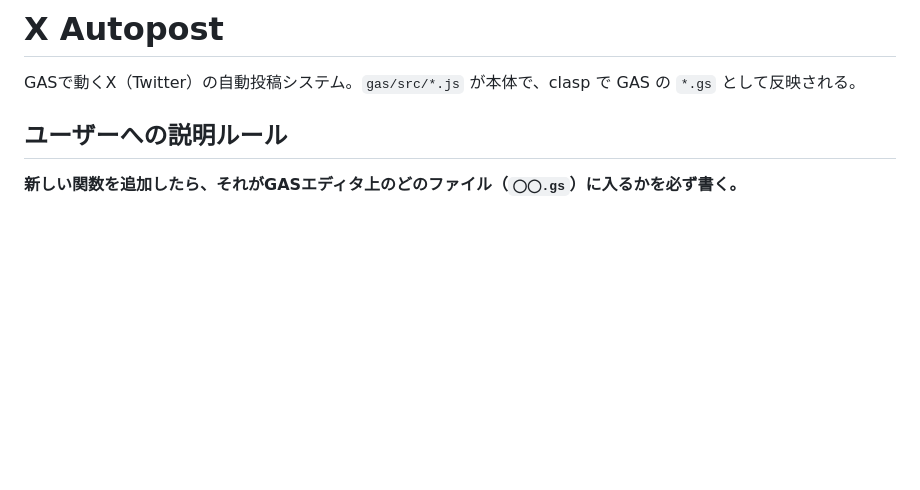
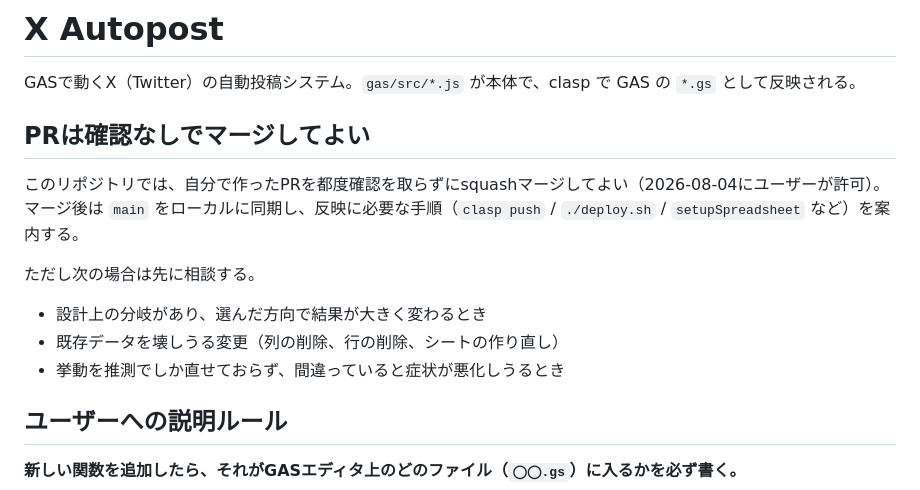
Before and after one commit to matrixtask/X_autopost, a Markdown page: CLAUDE.md, the part around the change. Rendered like a GitHub page; blank space fills up the shorter version.

Commit message:
PRを確認なしでマージしてよい旨をCLAUDE.mdに記録 (#41)
都度「マージして」と言わせない。ただし設計上の分岐がある変更、既存
データを壊しうる変更、推測でしか直せていない変更は先に相談する。


Claude-Session: https://claude.ai/code/session_01XEsKEGhfctrA89uVj9evv2

Co-authored-by: Claude <noreply@anthropic.com>

```diff
--- a/CLAUDE.md
+++ b/CLAUDE.md
@@ -1,6 +1,16 @@
 # X Autopost
 
 GASで動くX（Twitter）の自動投稿システム。`gas/src/*.js` が本体で、clasp で GAS の `*.gs` として反映される。
+
+## PRは確認なしでマージしてよい
+
+このリポジトリでは、自分で作ったPRを都度確認を取らずにsquashマージしてよい（2026-08-04にユーザーが許可）。マージ後は `main` をローカルに同期し、反映に必要な手順（`clasp push` / `./deploy.sh` / `setupSpreadsheet` など）を案内する。
+
+ただし次の場合は先に相談する。
+
+- 設計上の分岐があり、選んだ方向で結果が大きく変わるとき
+- 既存データを壊しうる変更（列の削除、行の削除、シートの作り直し）
+- 挙動を推測でしか直せておらず、間違っていると症状が悪化しうるとき
 
 ## ユーザーへの説明ルール
 
```
